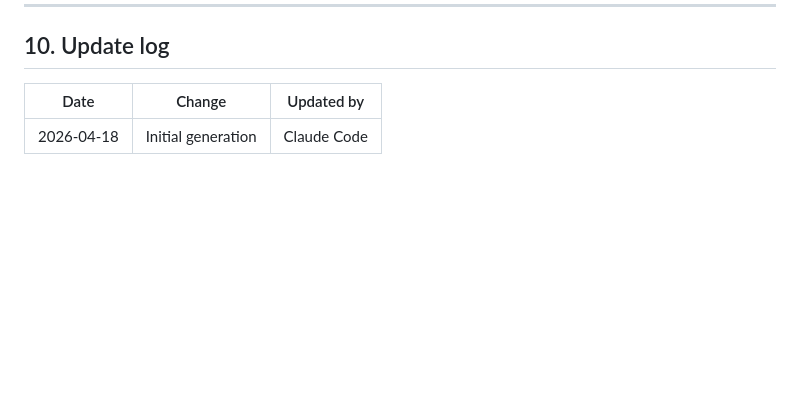
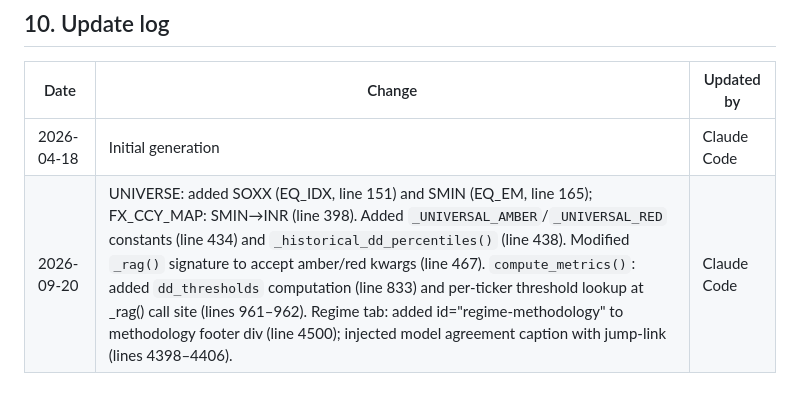
Before and after one commit to bk113/BK-Market-dashboard, a Markdown page: CODE_MAP.md, the part around the change. GitHub-like rendering; blank space fills up the shorter version.

Commit message:
chore: update CODE_MAP.md §10 log for f823952
Co-Authored-By: Claude Sonnet 4.6 <noreply@anthropic.com>

```diff
--- a/CODE_MAP.md
+++ b/CODE_MAP.md
@@ -2038,3 +2038,4 @@ Raw market data enters at `download()` (line 581) as two DataFrames — prices a
 | Date | Change | Updated by |
 |---|---|---|
 | 2026-04-18 | Initial generation | Claude Code |
+| 2026-09-20 | UNIVERSE: added SOXX (EQ_IDX, line 151) and SMIN (EQ_EM, line 165); FX_CCY_MAP: SMIN→INR (line 398). Added `_UNIVERSAL_AMBER`/`_UNIVERSAL_RED` constants (line 434) and `_historical_dd_percentiles()` (line 438). Modified `_rag()` signature to accept amber/red kwargs (line 467). `compute_metrics()`: added `dd_thresholds` computation (line 833) and per-ticker threshold lookup at _rag() call site (lines 961–962). Regime tab: added id="regime-methodology" to methodology footer div (line 4500); injected model agreement caption with jump-link (lines 4398–4406). | Claude Code |
```
